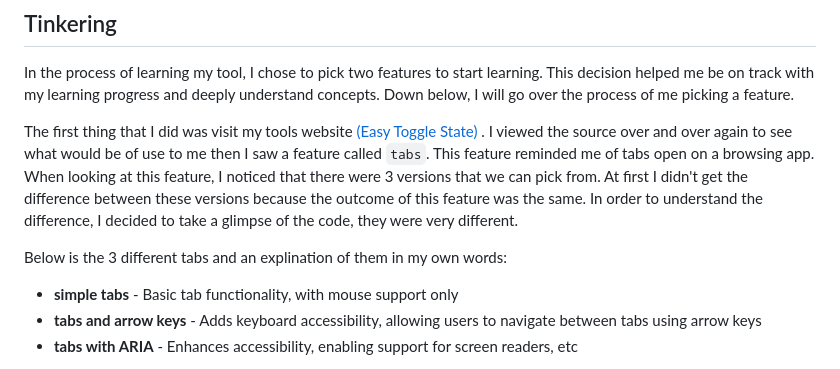
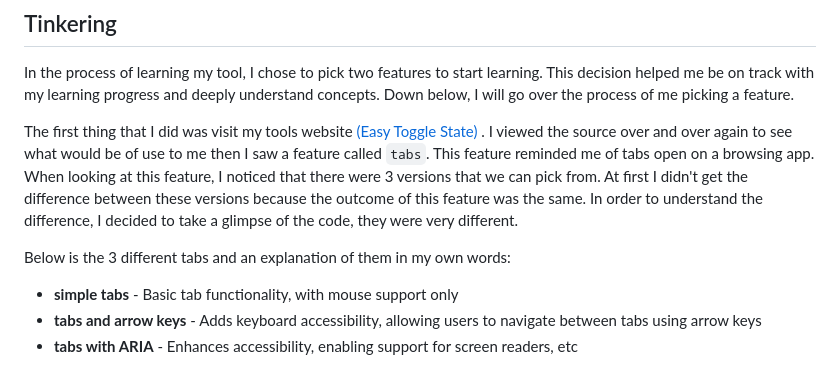
Before and after one commit to liane4323/sep11-freedom-project, a Markdown page: blog/entry02.md, the part around the change. Drawn GitHub-style.

```diff
--- a/blog/entry02.md
+++ b/blog/entry02.md
@@ -17,7 +17,7 @@ In the process of learning my tool, I chose to pick two features to start learni
 
 The first thing that I did was visit my tools website <a href = "https://twikito.github.io/easy-toggle-state/" > (Easy Toggle State) </a> . I viewed the source over and over again to see what would be of use to me then I saw a feature called `tabs`. This feature reminded me of tabs open on a browsing app. When looking at this feature, I noticed that there were 3 versions that we can pick from. At first I didn't get the difference between these versions because the outcome of this feature was the same. In order to understand the difference, I decided to take a glimpse of the code, they were very different.
 
-Below is the 3 different tabs and an explination of them in my own words:
+Below is the 3 different tabs and an explanation of them in my own words:
 * **simple tabs** -  Basic tab functionality, with mouse support only
 * **tabs and arrow keys** - Adds keyboard accessibility, allowing users to navigate between tabs using arrow keys
 * **tabs with ARIA** - Enhances accessibility, enabling support for screen readers, etc
```
